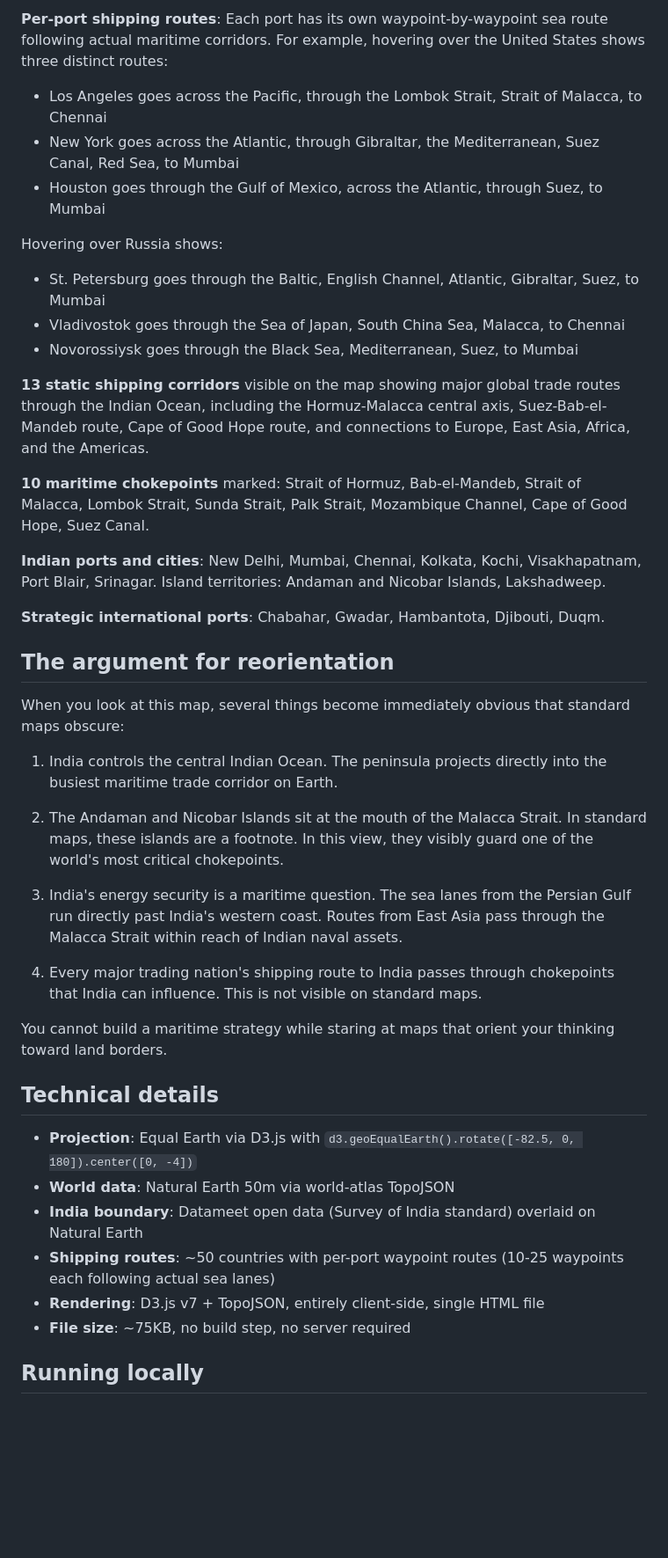
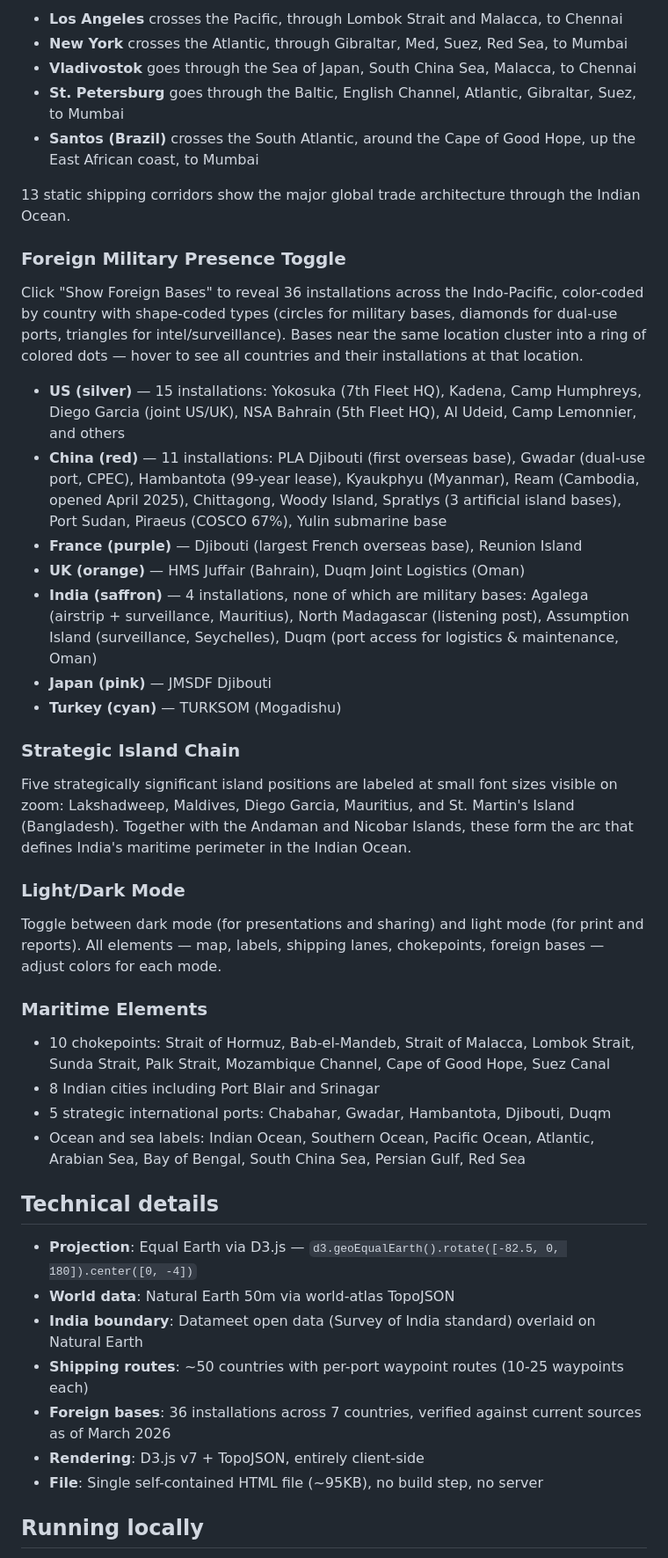
Before and after one commit to nimitmehra/india-maritime-map, a Markdown page: README.md, the part around one of its changes. Shown at 88% size. Rendered like a GitHub page; blank space fills up the shorter version.

```diff
--- a/README.md
+++ b/README.md
@@ -31,44 +49,44 @@ Most of India's trade, energy, and security flows through our oceans, not over o
 
-**Per-port shipping routes**: Each port has its own waypoint-by-waypoint sea route following actual maritime corridors. For example, hovering over the United States shows three distinct routes:
-- Los Angeles goes across the Pacific, through the Lombok Strait, Strait of Malacca, to Chennai
-- New York goes across the Atlantic, through Gibraltar, the Mediterranean, Suez Canal, Red Sea, to Mumbai
-- Houston goes through the Gulf of Mexico, across the Atlantic, through Suez, to Mumbai
+- **Los Angeles** crosses the Pacific, through Lombok Strait and Malacca, to Chennai
+- **New York** crosses the Atlantic, through Gibraltar, Med, Suez, Red Sea, to Mumbai
+- **Vladivostok** goes through the Sea of Japan, South China Sea, Malacca, to Chennai
+- **St. Petersburg** goes through the Baltic, English Channel, Atlantic, Gibraltar, Suez, to Mumbai
+- **Santos (Brazil)** crosses the South Atlantic, around the Cape of Good Hope, up the East African coast, to Mumbai
 
-Hovering over Russia shows:
-- St. Petersburg goes through the Baltic, English Channel, Atlantic, Gibraltar, Suez, to Mumbai
-- Vladivostok goes through the Sea of Japan, South China Sea, Malacca, to Chennai
-- Novorossiysk goes through the Black Sea, Mediterranean, Suez, to Mumbai
+13 static shipping corridors show the major global trade architecture through the Indian Ocean.
 
-**13 static shipping corridors** visible on the map showing major global trade routes through the Indian Ocean, including the Hormuz-Malacca central axis, Suez-Bab-el-Mandeb route, Cape of Good Hope route, and connections to Europe, East Asia, Africa, and the Americas.
+### Foreign Military Presence Toggle
+Click "Show Foreign Bases" to reveal 36 installations across the Indo-Pacific, color-coded by country with shape-coded types (circles for military bases, diamonds for dual-use ports, triangles for intel/surveillance). Bases near the same location cluster into a ring of colored dots — hover to see all countries and their installations at that location.
 
-**10 maritime chokepoints** marked: Strait of Hormuz, Bab-el-Mandeb, Strait of Malacca, Lombok Strait, Sunda Strait, Palk Strait, Mozambique Channel, Cape of Good Hope, Suez Canal.
+- **US (silver)** — 15 installations: Yokosuka (7th Fleet HQ), Kadena, Camp Humphreys, Diego Garcia (joint US/UK), NSA Bahrain (5th Fleet HQ), Al Udeid, Camp Lemonnier, and others
+- **China (red)** — 11 installations: PLA Djibouti (first overseas base), Gwadar (dual-use port, CPEC), Hambantota (99-year lease), Kyaukphyu (Myanmar), Ream (Cambodia, opened April 2025), Chittagong, Woody Island, Spratlys (3 artificial island bases), Port Sudan, Piraeus (COSCO 67%), Yulin submarine base
+- **France (purple)** — Djibouti (largest French overseas base), Reunion Island
+- **UK (orange)** — HMS Juffair (Bahrain), Duqm Joint Logistics (Oman)
+- **India (saffron)** — 4 installations, none of which are military bases: Agalega (airstrip + surveillance, Mauritius), North Madagascar (listening post), Assumption Island (surveillance, Seychelles), Duqm (port access for logistics & maintenance, Oman)
+- **Japan (pink)** — JMSDF Djibouti
+- **Turkey (cyan)** — TURKSOM (Mogadishu)
 
-**Indian ports and cities**: New Delhi, Mumbai, Chennai, Kolkata, Kochi, Visakhapatnam, Port Blair, Srinagar. Island territories: Andaman and Nicobar Islands, Lakshadweep.
+### Strategic Island Chain
+Five strategically significant island positions are labeled at small font sizes visible on zoom: Lakshadweep, Maldives, Diego Garcia, Mauritius, and St. Martin's Island (Bangladesh). Together with the Andaman and Nicobar Islands, these form the arc that defines India's maritime perimeter in the Indian Ocean.
 
-**Strategic international ports**: Chabahar, Gwadar, Hambantota, Djibouti, Duqm.
+### Light/Dark Mode
+Toggle between dark mode (for presentations and sharing) and light mode (for print and reports). All elements — map, labels, shipping lanes, chokepoints, foreign bases — adjust colors for each mode.
 
-## The argument for reorientation
-
-When you look at this map, several things become immediately obvious that standard maps obscure:
-
-1. India controls the central Indian Ocean. The peninsula projects directly into the busiest maritime trade corridor on Earth.
-
-2. The Andaman and Nicobar Islands sit at the mouth of the Malacca Strait. In standard maps, these islands are a footnote. In this view, they visibly guard one of the world's most critical chokepoints.
-
-3. India's energy security is a maritime question. The sea lanes from the Persian Gulf run directly past India's western coast. Routes from East Asia pass through the Malacca Strait within reach of Indian naval assets.
-
-4. Every major trading nation's shipping route to India passes through chokepoints that India can influence. This is not visible on standard maps.
-
-You cannot build a maritime strategy while staring at maps that orient your thinking toward land borders.
+### Maritime Elements
+- 10 chokepoints: Strait of Hormuz, Bab-el-Mandeb, Strait of Malacca, Lombok Strait, Sunda Strait, Palk Strait, Mozambique Channel, Cape of Good Hope, Suez Canal
+- 8 Indian cities including Port Blair and Srinagar
+- 5 strategic international ports: Chabahar, Gwadar, Hambantota, Djibouti, Duqm
+- Ocean and sea labels: Indian Ocean, Southern Ocean, Pacific Ocean, Atlantic, Arabian Sea, Bay of Bengal, South China Sea, Persian Gulf, Red Sea
 
 ## Technical details
 
-- **Projection**: Equal Earth via D3.js with `d3.geoEqualEarth().rotate([-82.5, 0, 180]).center([0, -4])`
+- **Projection**: Equal Earth via D3.js — `d3.geoEqualEarth().rotate([-82.5, 0, 180]).center([0, -4])`
 - **World data**: Natural Earth 50m via world-atlas TopoJSON
 - **India boundary**: Datameet open data (Survey of India standard) overlaid on Natural Earth
-- **Shipping routes**: ~50 countries with per-port waypoint routes (10-25 waypoints each following actual sea lanes)
-- **Rendering**: D3.js v7 + TopoJSON, entirely client-side, single HTML file
-- **File size**: ~75KB, no build step, no server required
+- **Shipping routes**: ~50 countries with per-port waypoint routes (10-25 waypoints each)
+- **Foreign bases**: 36 installations across 7 countries, verified against current sources as of March 2026
+- **Rendering**: D3.js v7 + TopoJSON, entirely client-side
+- **File**: Single self-contained HTML file (~95KB), no build step, no server
 
 ## Running locally
 
```
Also changed, not shown: other parts of README.md (+28 -10 lines).
